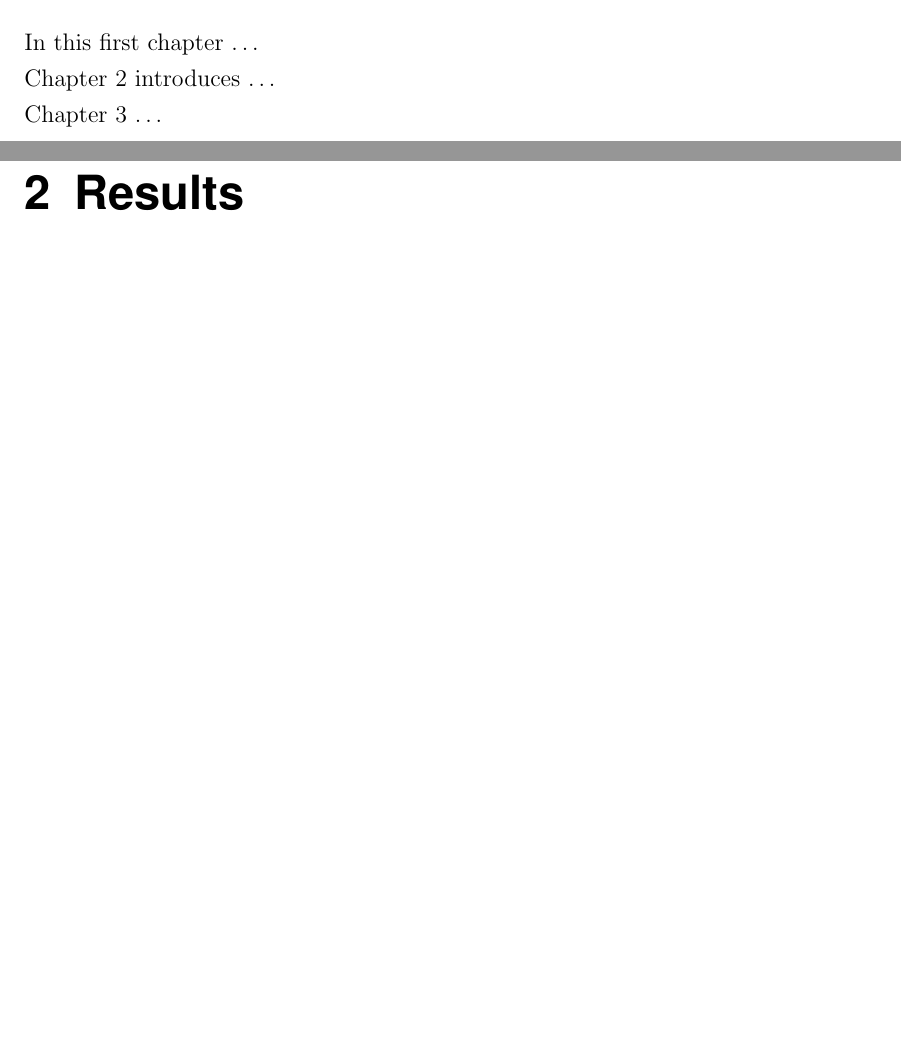
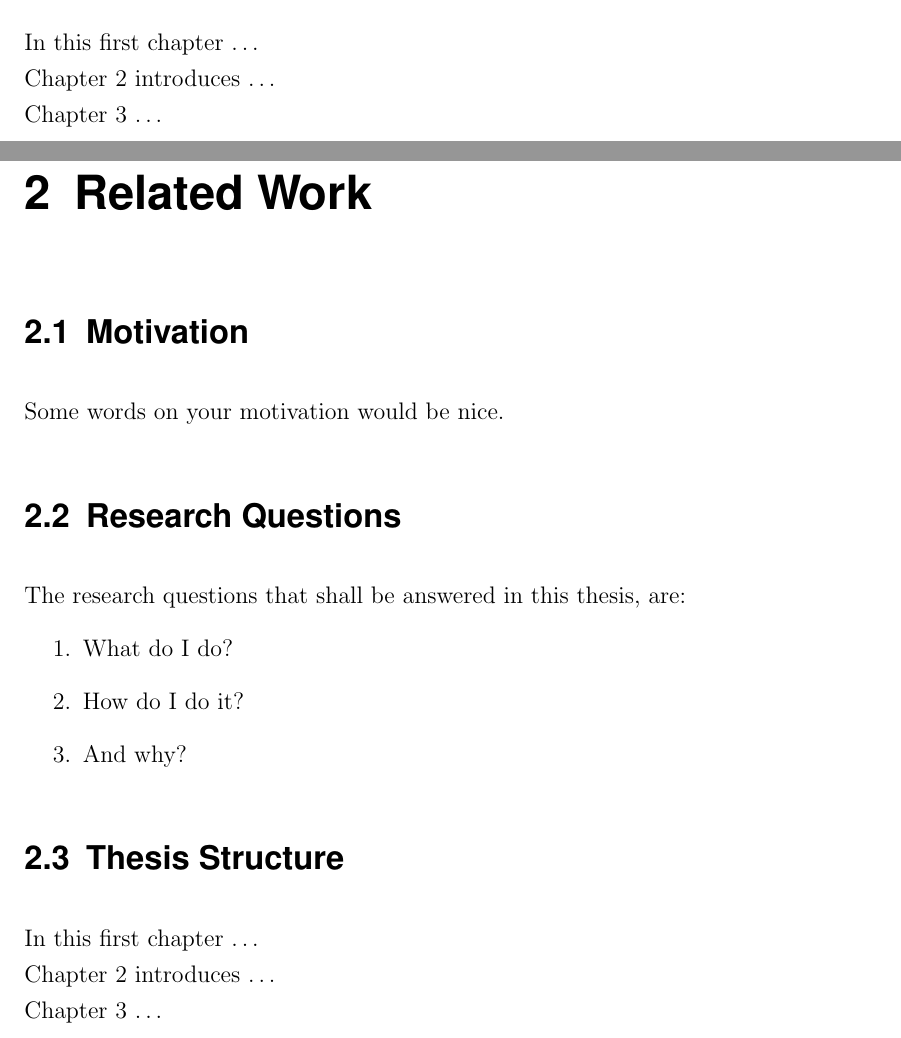
Before and after one commit to Yung-Hsin-Chen/master_thesis, a LaTeX thesis (Document/master_thesis_YH.tex, which reads Document/chapters/chap2_related_work.tex, Document/chapters/chap3_method.tex, Document/chapters/chap4_experiment.tex): two parts of pages 8 and 9 of 17 before the commit and two parts of pages 9 and 10 of 22 after it, joined at a grey line, cut so that both start at the same text, the shorter picture padded with empty space. The pictures show the PDF file Document/master_thesis_YH.pdf that the author committed with the source.

Commit message:
tex file initial setup

```diff
--- /dev/null
+++ b/Document/chapters/chap2_related_work.tex
@@ -0,0 +1,18 @@
+\newchap{Related Work}
+\label{chap:2_related_work}
+\section{Motivation}
+Some words on your motivation would be nice.
+
+\section{Research Questions}
+
+The research questions that shall be answered in this thesis, are:
+\begin{enumerate}
+ \item What do I do?
+ \item How do I do it?
+ \item And why?
+\end{enumerate}
+
+\section{Thesis Structure}
+In this first chapter \ldots\\
+Chapter 2 introduces \ldots\\
+Chapter 3 \ldots
--- /dev/null
+++ b/Document/chapters/chap3_method.tex
@@ -0,0 +1,18 @@
+\newchap{Method}
+\label{chap:3_method}
+\section{Motivation}
+Some words on your motivation would be nice.
+
+\section{Research Questions}
+
+The research questions that shall be answered in this thesis, are:
+\begin{enumerate}
+ \item What do I do?
+ \item How do I do it?
+ \item And why?
+\end{enumerate}
+
+\section{Thesis Structure}
+In this first chapter \ldots\\
+Chapter 2 introduces \ldots\\
+Chapter 3 \ldots
--- /dev/null
+++ b/Document/chapters/chap4_experiment.tex
@@ -0,0 +1,18 @@
+\newchap{Experiment}
+\label{chap:4_experiment}
+\section{Motivation}
+Some words on your motivation would be nice.
+
+\section{Research Questions}
+
+The research questions that shall be answered in this thesis, are:
+\begin{enumerate}
+ \item What do I do?
+ \item How do I do it?
+ \item And why?
+\end{enumerate}
+
+\section{Thesis Structure}
+In this first chapter \ldots\\
+Chapter 2 introduces \ldots\\
+Chapter 3 \ldots
```
Also changed, not shown: Document/chapters/chap6_discussion.tex (added, +8 -0 lines), Document/master_thesis_YH.tex (+10 -8 lines), Document/chapters/chap7_conclusion.tex (renamed from Document/chapters/chap6_conclusion.tex), Document/master_thesis_YH.pdf.
